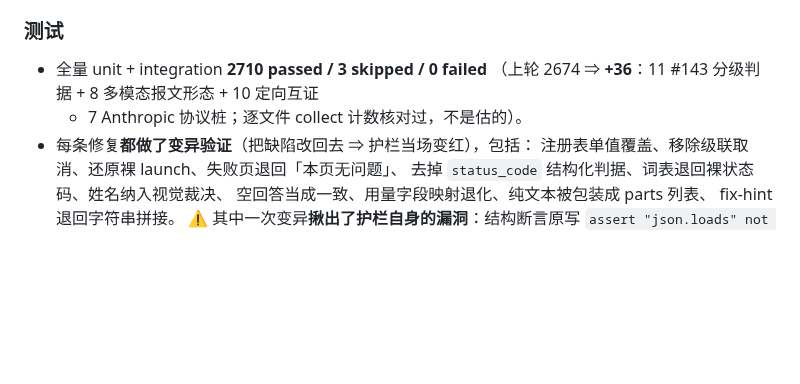
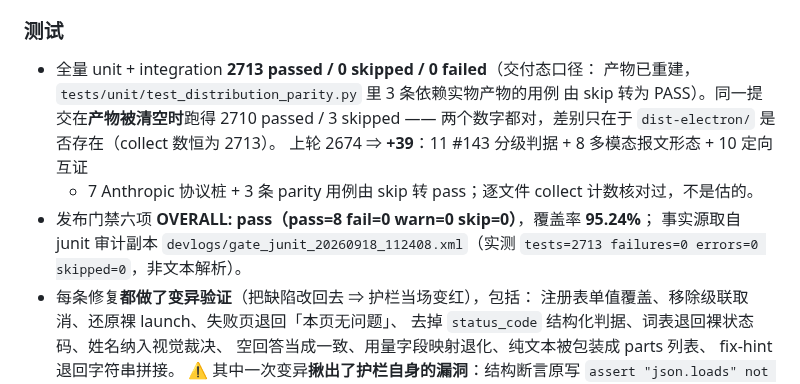
Before and after one commit to haowuxiwang/BatchSentry, a Markdown page: CHANGELOG.md, the part around the change. Rendered like a GitHub page; blank space fills up the shorter version.

```diff
--- a/CHANGELOG.md
+++ b/CHANGELOG.md
@@ -235,9 +235,15 @@
 
 ### 测试
 
-- 全量 unit + integration **2710 passed / 3 skipped / 0 failed**
-  （上轮 2674 ⇒ **+36**：11 #143 分级判据 + 8 多模态报文形态 + 10 定向互证
-  + 7 Anthropic 协议桩；逐文件 collect 计数核对过，不是估的）。
+- 全量 unit + integration **2713 passed / 0 skipped / 0 failed**（交付态口径：
+  产物已重建，`tests/unit/test_distribution_parity.py` 里 3 条依赖实物产物的用例
+  由 skip 转为 PASS）。同一提交在**产物被清空时**跑得 2710 passed / 3 skipped ——
+  两个数字都对，差别只在于 `dist-electron/` 是否存在（collect 数恒为 2713）。
+  上轮 2674 ⇒ **+39**：11 #143 分级判据 + 8 多模态报文形态 + 10 定向互证
+  + 7 Anthropic 协议桩 + 3 条 parity 用例由 skip 转 pass；逐文件 collect 计数核对过，不是估的。
+- 发布门禁六项 **OVERALL: pass（pass=8 fail=0 warn=0 skip=0）**，覆盖率 **95.24%**；
+  事实源取自 junit 审计副本 `devlogs/gate_junit_20260918_112408.xml`（实测
+  `tests=2713 failures=0 errors=0 skipped=0`，非文本解析）。
 - 每条修复**都做了变异验证**（把缺陷改回去 ⇒ 护栏当场变红），包括：
   注册表单值覆盖、移除级联取消、还原裸 launch、失败页退回「本页无问题」、
   去掉 `status_code` 结构化判据、词表退回裸状态码、姓名纳入视觉裁决、
```
Also changed, not shown: docs/TODO.md (+24 -1 lines).
